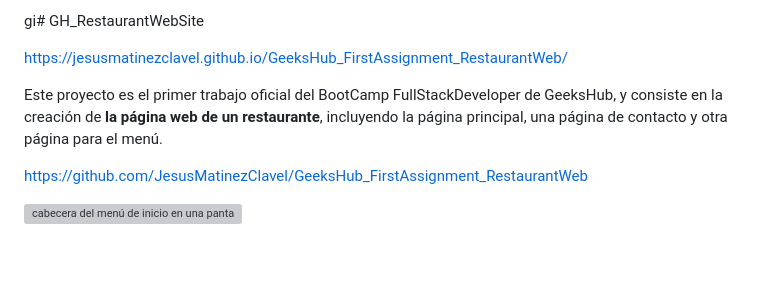
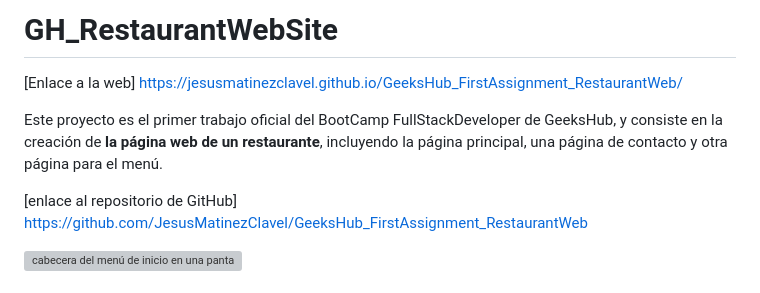
Before and after one commit to JesusMatinezClavel/GeeksHub_FirstAssignment_RestaurantWeb, a Markdown page: README.md, the part around the change. GitHub-like rendering; blank space fills up the shorter version; grey boxes are pictures that could not be loaded.

Commit message:
made some changes to the README file

```diff
--- a/README.md
+++ b/README.md
@@ -1,10 +1,12 @@
-gi# GH_RestaurantWebSite
+# GH_RestaurantWebSite
 
+[Enlace a la web]
 https://jesusmatinezclavel.github.io/GeeksHub_FirstAssignment_RestaurantWeb/
 
 
 Este proyecto es el primer trabajo oficial del BootCamp FullStackDeveloper de GeeksHub, y consiste en la creación de **la página web de un restaurante**, incluyendo la página principal, una página de contacto y otra página para el menú.
 
+[enlace al repositorio de GitHub]
 https://github.com/JesusMatinezClavel/GeeksHub_FirstAssignment_RestaurantWeb
 
 ![**cabecera del menú de inicio en una pantalla de móvil**](https://github.com/JesusMatinezClavel/GeeksHub_FirstAssignment_RestaurantWeb/assets/157738112/38fec55f-7872-4650-92f8-da2ad46d2545)
```
